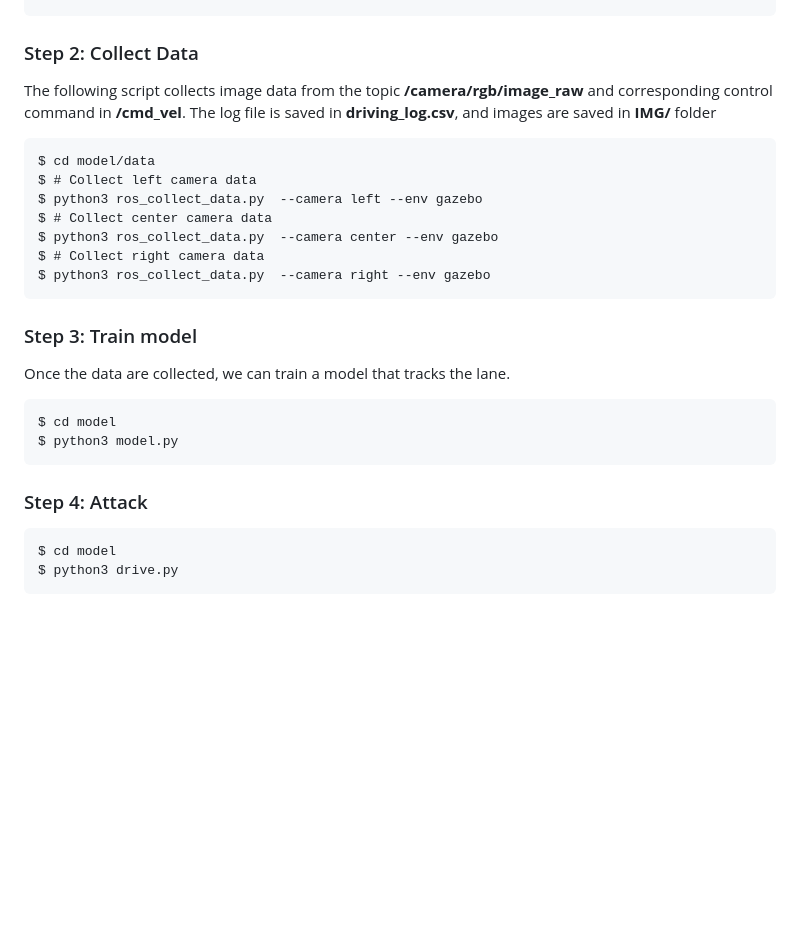
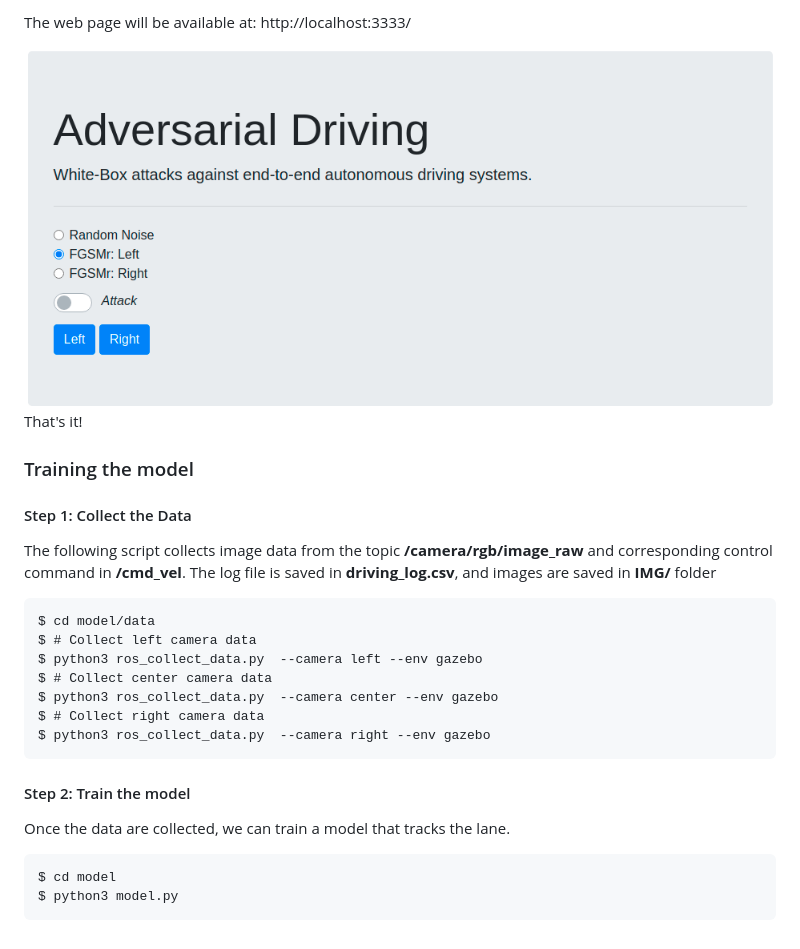
Before and after one commit to wuhanstudio/adversarial-ros-driving, a Markdown page: README.md, the part around the change printed below. GitHub-like rendering; pictures changed too: doc/client.png (added); blank space fills up the shorter version.

````diff
--- a/README.md
+++ b/README.md
@@ -17,6 +73,14 @@ $ roslaunch turtlebot3_gazebo turtlebot3_lane_world.launch
+The web page will be available at: http://localhost:3333/
+
+<img src="./doc/client.png"  width="100%"/>
+
+That's it!
 
 
-### Step 2: Collect Data
+
+### Training the model
+
+#### Step 1: Collect the Data
 
 The following script collects image data from the topic **/camera/rgb/image_raw** and corresponding control command in **/cmd_vel**. The log file is saved  in **driving_log.csv**, and images are saved in **IMG/** folder
 
@@ -30,9 +94,7 @@ $ # Collect right camera data
 $ python3 ros_collect_data.py  --camera right --env gazebo
 ```
 
-
-
-### Step 3: Train model
+#### Step 2: Train the model
 
 Once the data are collected, we can train a model that tracks the lane.
 
@@ -40,12 +102,3 @@ Once the data are collected, we can train a model that tracks the lane.
 $ cd model
 $ python3 model.py
 ```
-
-
-
-### Step 4: Attack
-
-```
-$ cd model
-$ python3 drive.py
-```
````
Also changed, not shown: other parts of README.md (+58 -2 lines), doc/adversarial-ros-driving.png, 15 other files.
